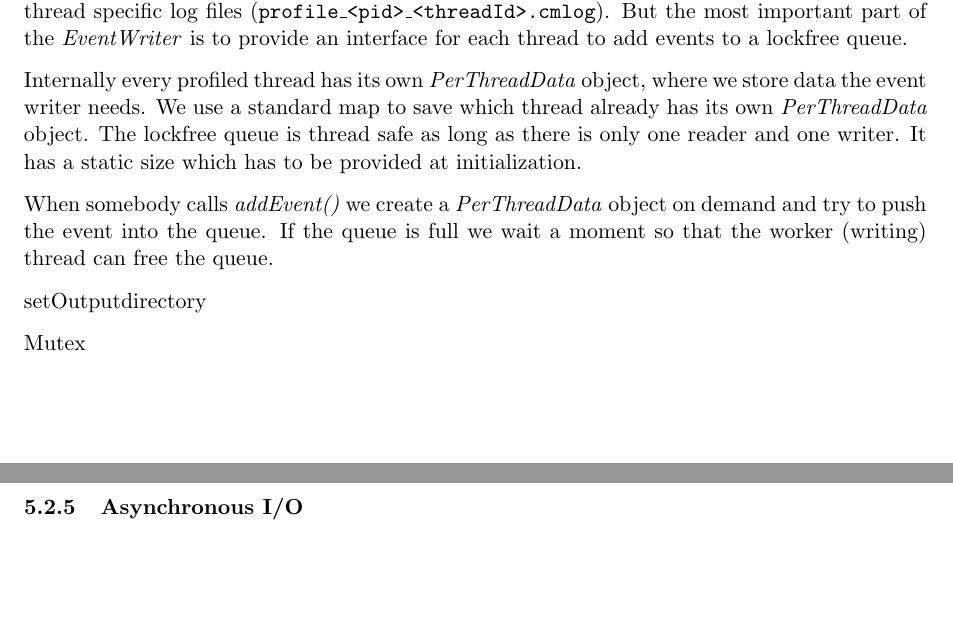
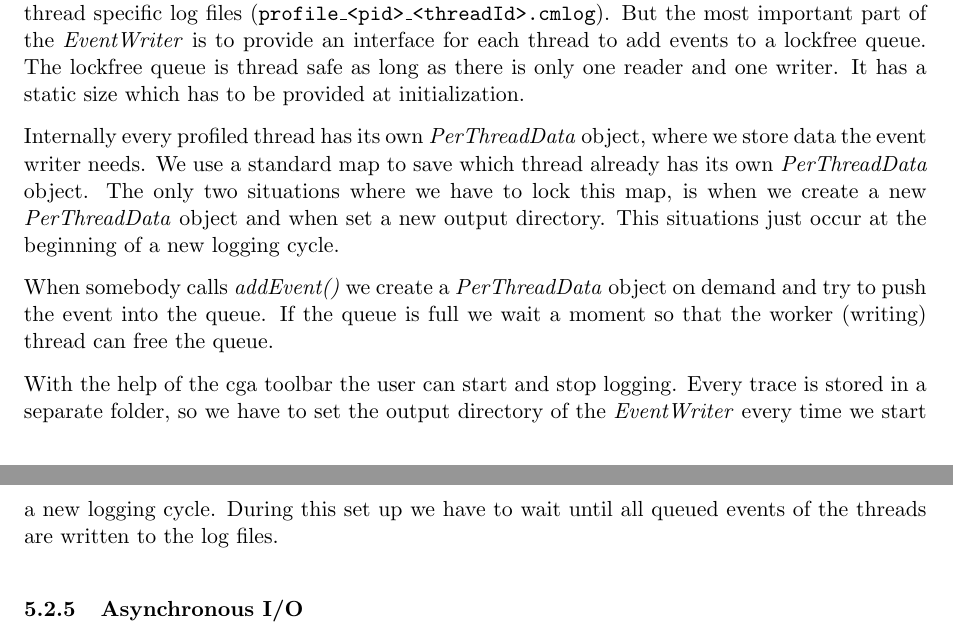
Before and after one commit to torsten/ap_gcc, a LaTeX document (documentation/ap_gcc.tex, which reads documentation/chapters/unixfe.tex): two parts of pages 16 and 17 of 33 before the commit and two parts of pages 16 and 17 of 34 after it, joined at a grey line, cut so that both start at the same text, the shorter picture padded with empty space. Compiled offline with pdfLaTeX.

Commit message:
* finished the event writer section

```diff
--- a/documentation/chapters/unixfe.tex
+++ b/documentation/chapters/unixfe.tex
@@ -121,22 +121,19 @@ The Linux way uses \verb=inotify= which is a Linux kernel subsystem that provide
 
 \subsubsection{Event writer}
 
-The \inlinecode{EventWriter} has its own worker thread, which is responsible to write the events into thread specific log files (\pathname{profile\_<pid>\_<threadId>.cmlog}). But the most important part of the \inlinecode{EventWriter} is to provide an interface for each thread to add events to a lockfree queue.
+The \inlinecode{EventWriter} has its own worker thread, which is responsible to write the events into thread specific log files (\pathname{profile\_<pid>\_<threadId>.cmlog}). But the most important part of the \inlinecode{EventWriter} is to provide an interface for each thread to add events to a lockfree queue. The lockfree queue is thread safe as long as there is only one reader and one writer. It has a static size which has to be provided at initialization.
 
-Internally every profiled thread has its own \inlinecode{PerThreadData} object, where we store data the event writer needs. We use a standard map to save which thread already has its own \inlinecode{PerThreadData} object. The lockfree queue is thread safe as long as there is only one reader and one writer. It has a static size which has to be provided at initialization.
+Internally every profiled thread has its own \inlinecode{PerThreadData} object, where we store data the event writer needs. We use a standard map to save which thread already has its own \inlinecode{PerThreadData} object. The only two situations where we have to lock this map, is when we create a new \inlinecode{PerThreadData} object and when set a new output directory. This situations just occur at the beginning of a new logging cycle.
 
 When somebody calls \inlinecode{addEvent()} we create a \inlinecode{PerThreadData} object on demand and try to push the event into the queue. If the queue is full we wait a moment so that the worker (writing) thread can free the queue.
 
-setOutputdirectory
-
-Mutex
+With the help of the cga toolbar the user can start and stop logging. Every trace is stored in a separate folder, so we have to set the output directory of the \inlinecode{EventWriter} every time we start a new logging cycle. During this set up we have to wait until all queued events of the threads are written to the log files.
 
 \subsubsection{Asynchronous I/O}
 
 We use asynchronous I/O to write the logged function entries and exits to a thread specific log file. The \verb=EventWriter= runs in its own thread and stores the received events, as described in the previous section, in a lock-free queue. If the \verb=EventWriter= thread is scheduled we check if there are any events in the queue and write them to the log file. A very simple approach to write the events to the log file would be synchronous I/O, which blocks the progress of a program until the operations are completed. The alternative is to start the communication and then perform processing that does not require that the I/O has completed. This is called asynchronous I/O and is much more efficient then synchronous I/O.
 
 To perform asynchronous I/O we use the POSIX standard for asynchronous input and output. \verb=aio_write()= gets as parameter a \verb=aiocb= structure which stores a file descriptor, file offset, the location of the buffer we want to write and the length of transfer. For more specific information have a look at the \verb=aio(4)= man page.
-
 
 \subsection{Patch and Patchclean}
 
```
Also changed, not shown: documentation/chapters/unixfe.tex (2 more changed lines).
